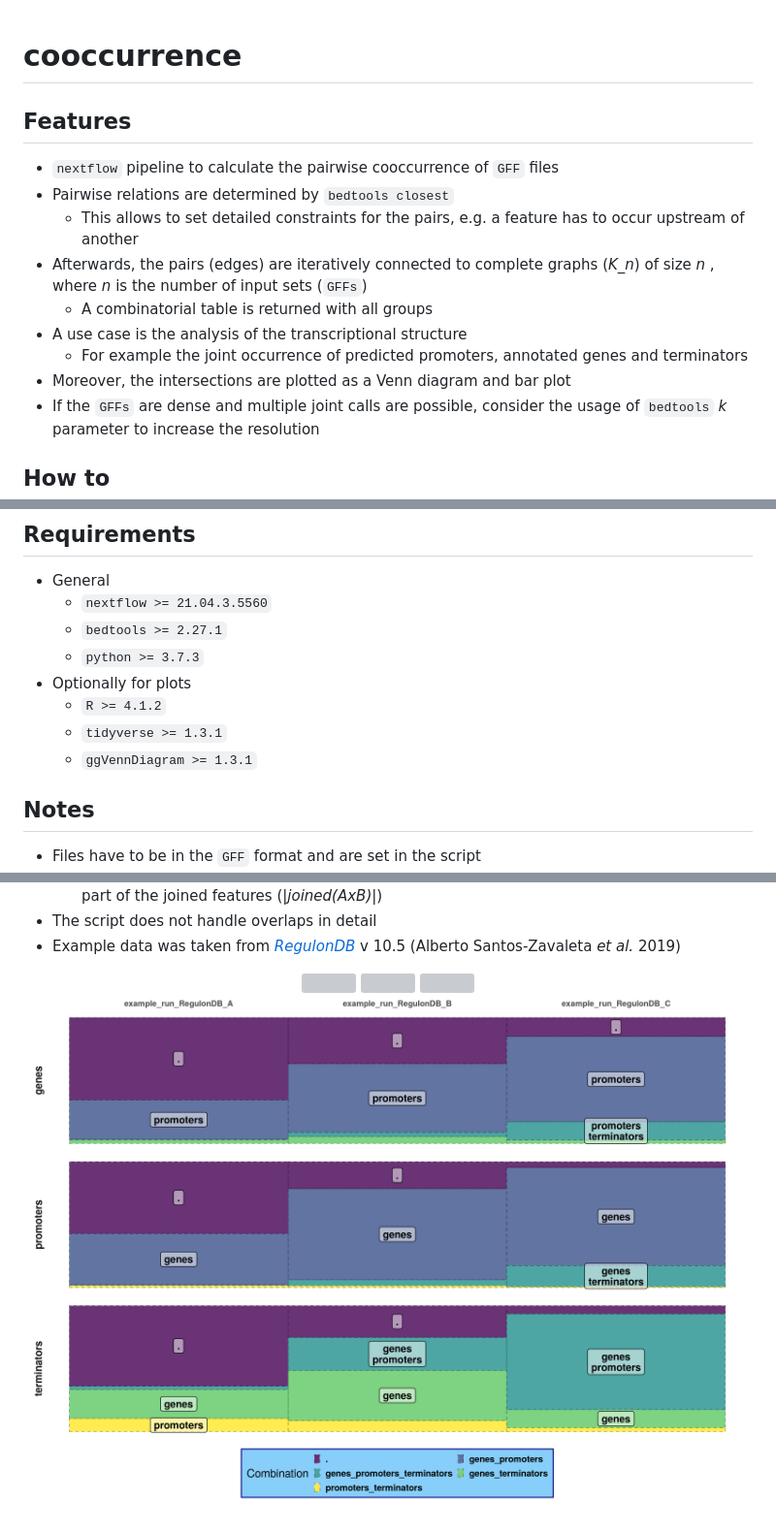
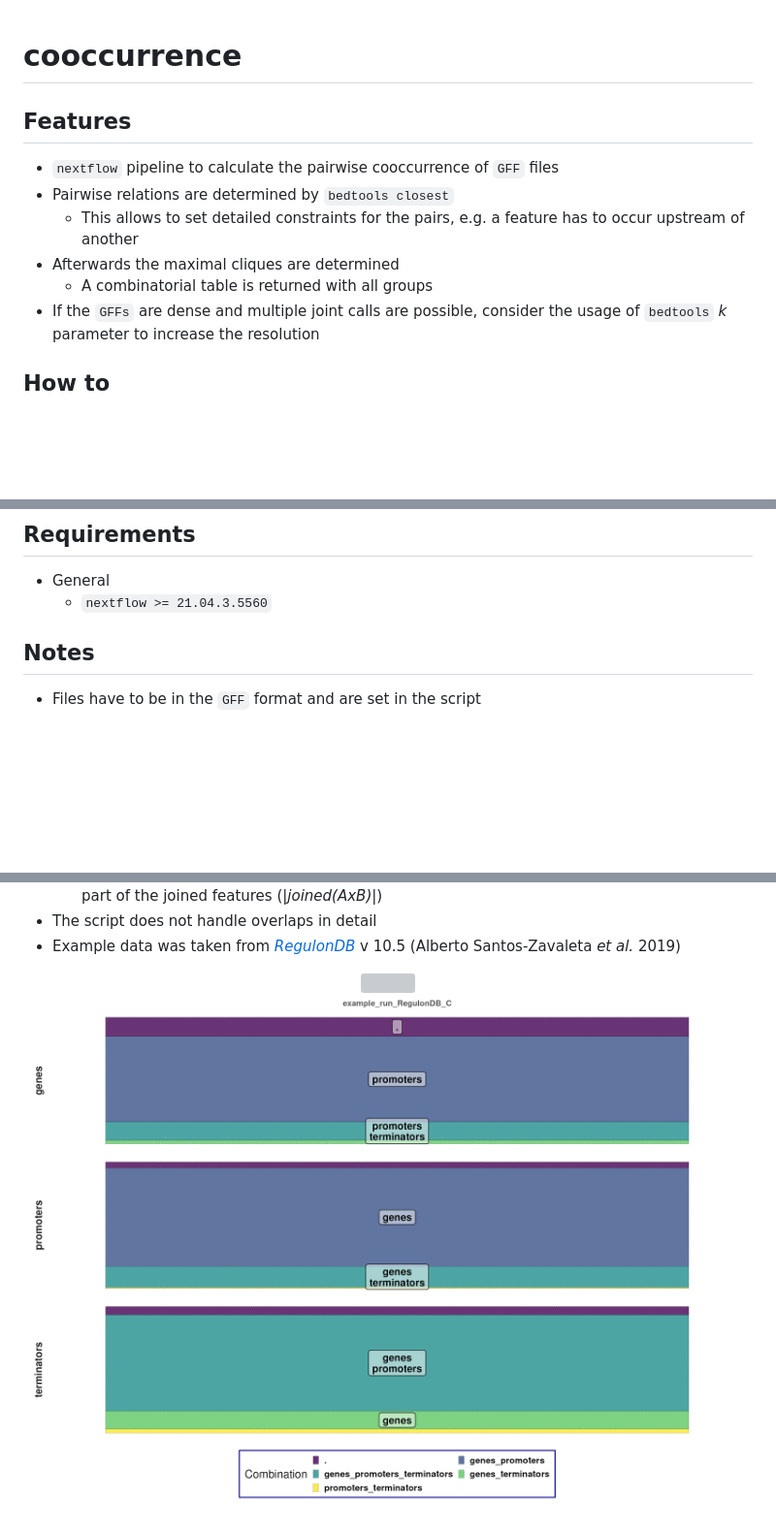
Before and after one commit to ckaipf/cooccurence, a Markdown page: README.md, 3 parts joined by grey strips. Shown at 97% size. GitHub-like rendering; pictures changed too: example/collected_barplot.png; blank space fills up the shorter version; grey boxes are pictures that could not be loaded.

```diff
--- a/README.md
+++ b/README.md
@@ -1,16 +1,12 @@
 # cooccurrence
-
 
 ## Features
 
 * `nextflow` pipeline to calculate the pairwise cooccurrence of `GFF` files
 * Pairwise relations are determined by `bedtools closest`
     * This allows to set detailed constraints for the pairs, e.g. a feature has to occur upstream of another
-* Afterwards, the pairs (edges) are iteratively connected to complete graphs (*K_n*) of size *n* , where *n* is the number of input sets (`GFFs`)
+* Afterwards the maximal cliques are determined
    * A combinatorial table is returned with all groups
-* A use case is the analysis of the transcriptional structure
-    * For example the joint occurrence of predicted promoters, annotated genes and terminators
-* Moreover, the intersections are plotted as a Venn diagram and bar plot
 * If the `GFFs` are dense and multiple joint calls are possible, consider the usage of `bedtools` *k* parameter to increase the resolution
 
 ## How to
@@ -30,15 +26,6 @@ nextflow main.nf -entry plot
 ## Requirements
 * General
   * `nextflow >= 21.04.3.5560`
-  * `bedtools >= 2.27.1`
-  * `python >= 3.7.3`
-* Optionally for plots
-  * `R >= 4.1.2`
-  * `tidyverse >= 1.3.1`
-  * `ggVennDiagram >= 1.3.1`
-
-
-
 
 ## Notes
 
```
Also changed, not shown: other parts of README.md (+1 -3 lines), 11 other files.
